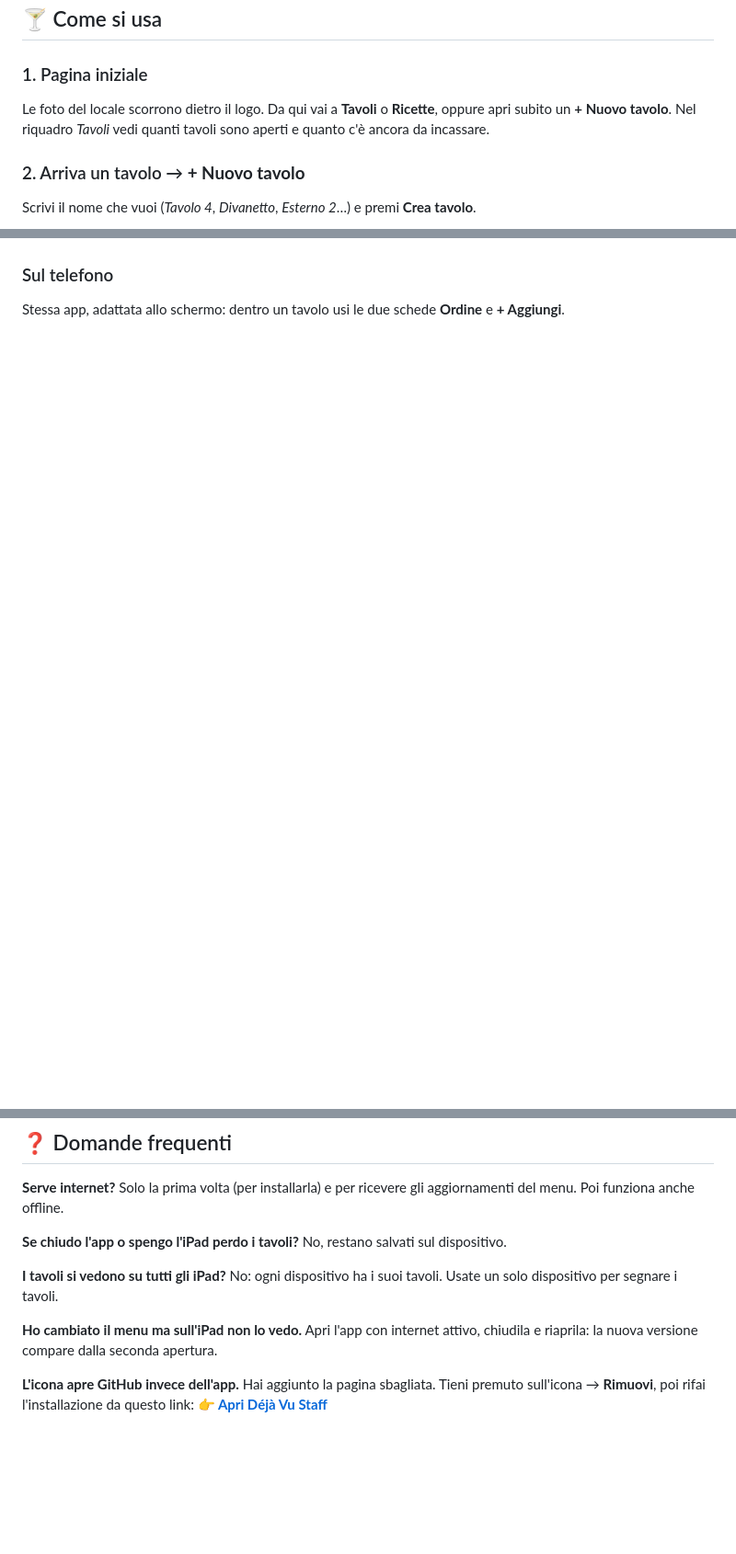
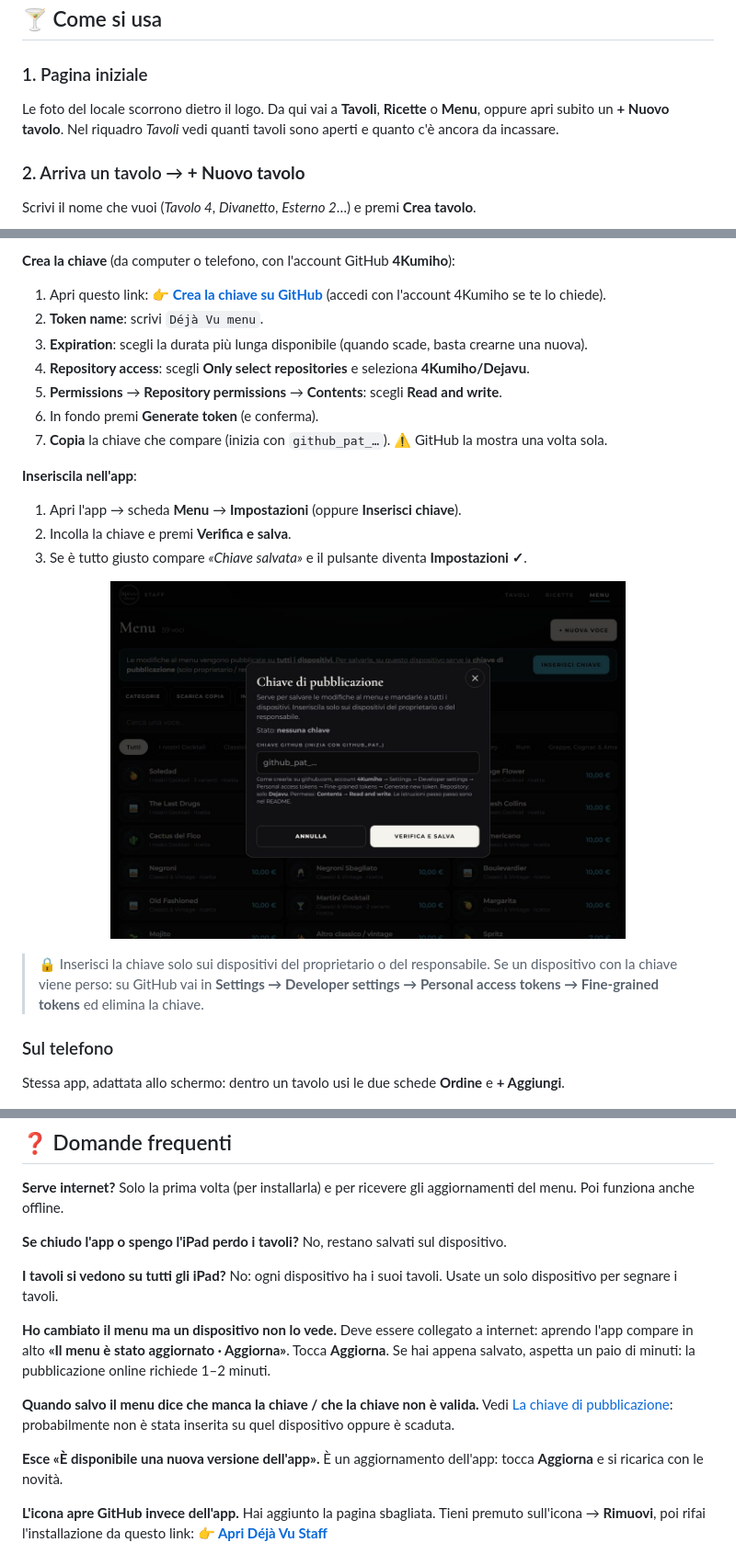
Before and after one commit to 4Kumiho/Dejavu, a Markdown page: README.md, 3 parts joined by grey strips. Shown at 92% size. Drawn GitHub-style; pictures changed too: docs/screenshots/ipad-chiave.jpg (added); blank space fills up the shorter version.

```diff
--- a/README.md
+++ b/README.md
@@ -125,7 +126,7 @@ Dopo, l'app **funziona anche senza internet**.
 ## 🍸 Come si usa
 
 ### 1. Pagina iniziale
-Le foto del locale scorrono dietro il logo. Da qui vai a **Tavoli** o **Ricette**, oppure apri subito un **+ Nuovo tavolo**.
+Le foto del locale scorrono dietro il logo. Da qui vai a **Tavoli**, **Ricette** o **Menu**, oppure apri subito un **+ Nuovo tavolo**.
 Nel riquadro *Tavoli* vedi quanti tavoli sono aperti e quanto c'è ancora da incassare.
 
 ### 2. Arriva un tavolo → **+ Nuovo tavolo**
@@ -174,3 +205,22 @@ Anche dall'ordine di un tavolo puoi toccare il nome di un cocktail per aprirne l
+**Crea la chiave** (da computer o telefono, con l'account GitHub **4Kumiho**):
+1. Apri questo link: **[👉 Crea la chiave su GitHub](https://github.com/settings/personal-access-tokens/new)** (accedi con l'account 4Kumiho se te lo chiede).
+2. **Token name**: scrivi `Déjà Vu menu`.
+3. **Expiration**: scegli la durata più lunga disponibile (quando scade, basta crearne una nuova).
+4. **Repository access**: scegli **Only select repositories** e seleziona **4Kumiho/Dejavu**.
+5. **Permissions** → **Repository permissions** → **Contents**: scegli **Read and write**.
+6. In fondo premi **Generate token** (e conferma).
+7. **Copia** la chiave che compare (inizia con `github_pat_…`). ⚠️ GitHub la mostra una volta sola.
+
+**Inseriscila nell'app**:
+1. Apri l'app → scheda **Menu** → **Impostazioni** (oppure **Inserisci chiave**).
+2. Incolla la chiave e premi **Verifica e salva**.
+3. Se è tutto giusto compare *«Chiave salvata»* e il pulsante diventa **Impostazioni ✓**.
+
+<p align="center"><img src="docs/screenshots/ipad-chiave.jpg" width="560" alt="Inserire la chiave"></p>
+
+> 🔒 Inserisci la chiave solo sui dispositivi del proprietario o del responsabile.
+> Se un dispositivo con la chiave viene perso: su GitHub vai in **Settings → Developer settings → Personal access tokens → Fine-grained tokens** ed elimina la chiave.
+
 ### Sul telefono
 Stessa app, adattata allo schermo: dentro un tavolo usi le due schede **Ordine** e **+ Aggiungi**.
 
@@ -193,8 +243,15 @@ No, restano salvati sul dispositivo.
 **I tavoli si vedono su tutti gli iPad?**
 No: ogni dispositivo ha i suoi tavoli. Usate un solo dispositivo per segnare i tavoli.
 
-**Ho cambiato il menu ma sull'iPad non lo vedo.**
-Apri l'app con internet attivo, chiudila e riaprila: la nuova versione compare dalla seconda apertura.
+**Ho cambiato il menu ma un dispositivo non lo vede.**
+Deve essere collegato a internet: aprendo l'app compare in alto **«Il menu è stato aggiornato · Aggiorna»**. Tocca **Aggiorna**.
+Se hai appena salvato, aspetta un paio di minuti: la pubblicazione online richiede 1–2 minuti.
+
+**Quando salvo il menu dice che manca la chiave / che la chiave non è valida.**
+Vedi [La chiave di pubblicazione](#-la-chiave-di-pubblicazione-una-volta-sola-solo-sui-dispositivi-di-chi-modifica-il-menu): probabilmente non è stata inserita su quel dispositivo oppure è scaduta.
+
+**Esce «È disponibile una nuova versione dell'app».**
+È un aggiornamento dell'app: tocca **Aggiorna** e si ricarica con le novità.
 
 **L'icona apre GitHub invece dell'app.**
 Hai aggiunto la pagina sbagliata. Tieni premuto sull'icona → **Rimuovi**, poi rifai l'installazione da questo link: **[👉 Apri Déjà Vu Staff](https://4kumiho.github.io/Dejavu/staff/)**
```
Also changed, not shown: other parts of README.md (+43 -7 lines), docs/screenshots/ipad-avviso-aggiornamento.jpg (added), docs/screenshots/ipad-home.jpg, docs/screenshots/ipad-menu.jpg (added), docs/screenshots/ipad-modifica-voce.jpg (added), docs/screenshots/phone-home.jpg, 5 other files.
